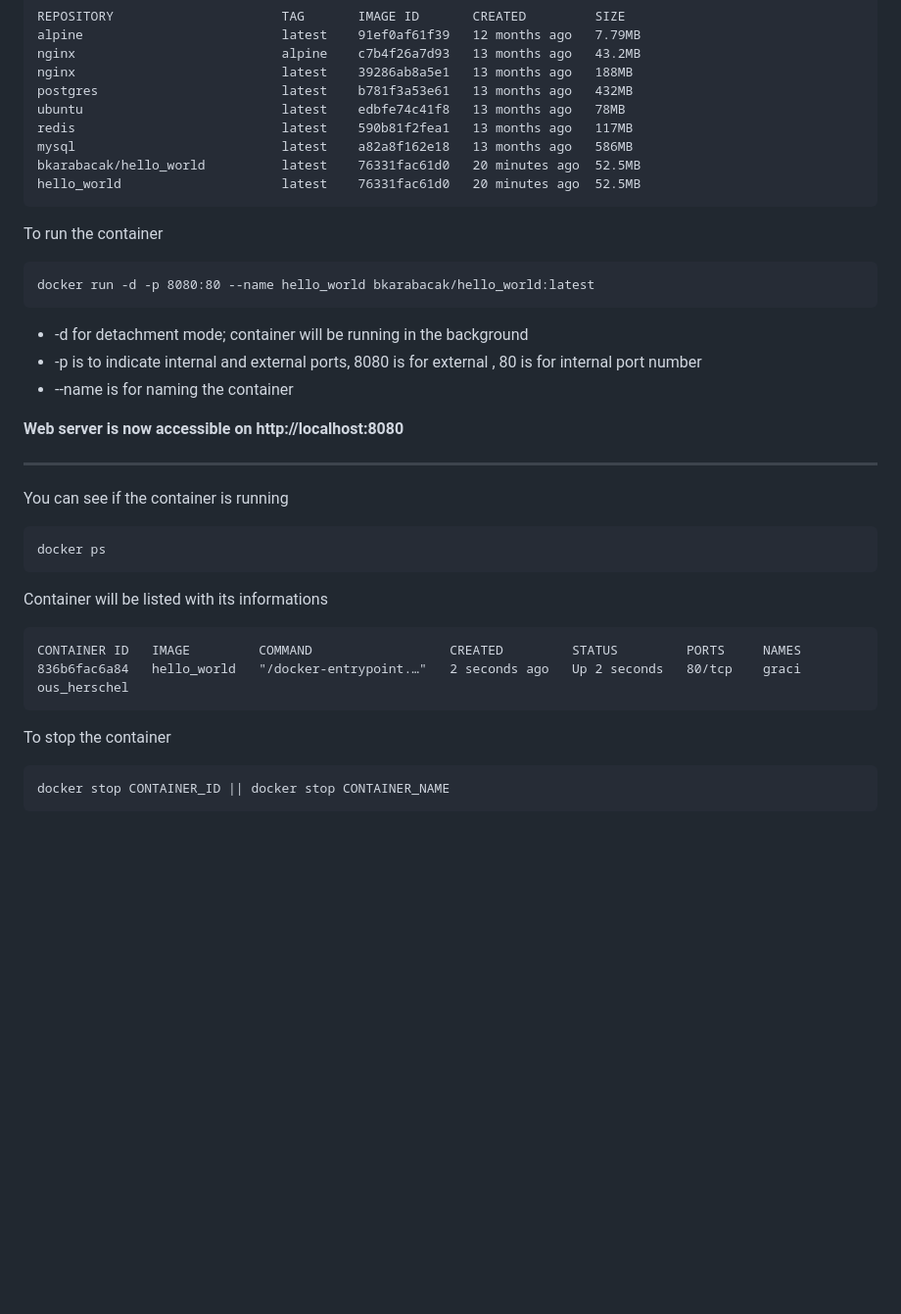
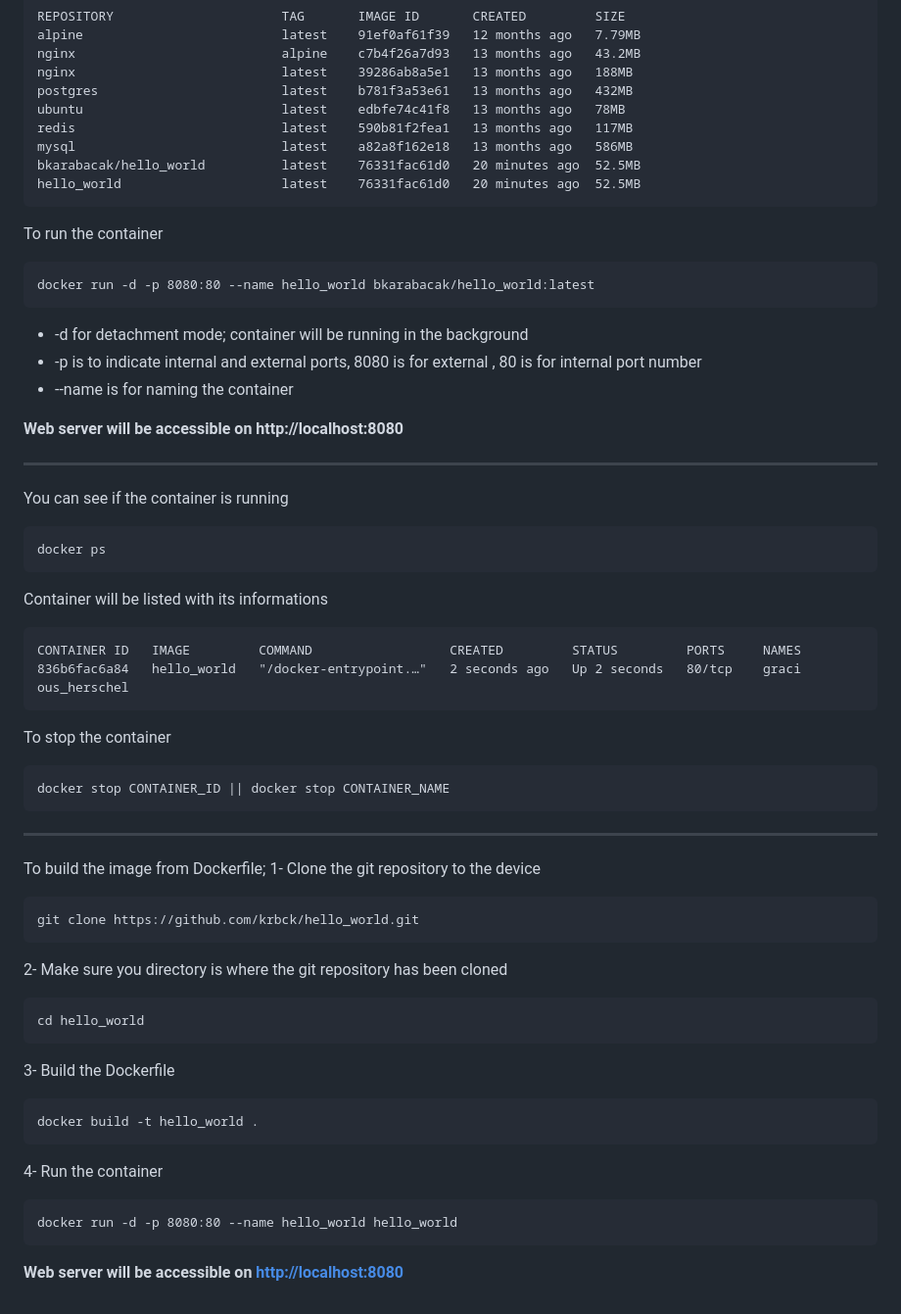
Before and after one commit to krbck/hello_world, a Markdown page: README.md, the part around the change printed below. Shown: that part at 98% size. Rendered like a GitHub page; blank space fills up the shorter version.

````diff
--- a/README.md
+++ b/README.md
@@ -81,8 +82,8 @@ postgres                        latest    b781f3a53e61   13 months ago   432MB
 ubuntu                          latest    edbfe74c41f8   13 months ago   78MB
 redis                           latest    590b81f2fea1   13 months ago   117MB
 mysql                           latest    a82a8f162e18   13 months ago   586MB
-bkarabacak/hello_world          latest    76331fac61d0   20 minutes ago  52.5MB
-hello_world                     latest    76331fac61d0   20 minutes ago  52.5MB
+bkarabacak/hello_world          latest    76331fac61d0   20 minutes ago  52.5MB
+hello_world                     latest    76331fac61d0   20 minutes ago  52.5MB
 ```
 
 To run the container
@@ -93,7 +94,7 @@ docker run -d -p 8080:80 --name hello_world bkarabacak/hello_world:latest
 - -p is to indicate internal and external ports, 8080 is for external , 80 is for internal port number
 - --name is for naming the container
 
-**Web server is now accessible on http://localhost:8080**
+**Web server will be accessible on http://localhost:8080**
 
 ---
 
@@ -103,11 +104,30 @@ docker ps
 ```
 Container will be listed with its informations
 ```
-CONTAINER ID   IMAGE         COMMAND                  CREATED         STATUS         PORTS     NAMES
-836b6fac6a84   hello_world   "/docker-entrypoint.…"   2 seconds ago   Up 2 seconds   80/tcp    graci
+CONTAINER ID   IMAGE         COMMAND                  CREATED         STATUS         PORTS     NAMES
+836b6fac6a84   hello_world   "/docker-entrypoint.…"   2 seconds ago   Up 2 seconds   80/tcp    graci
 ous_herschel
 ```
 To stop the container
 ```
 docker stop CONTAINER_ID || docker stop CONTAINER_NAME
 ```
+---
+To build the image from Dockerfile;
+1- Clone the git repository to the device
+```
+git clone https://github.com/krbck/hello_world.git
+```
+2- Make sure you directory is where the git repository has been cloned
+```
+cd hello_world
+```
+3- Build the Dockerfile
+```
+docker build -t hello_world .
+```
+4- Run the container
+```
+docker run -d -p 8080:80 --name hello_world hello_world
+```
+**Web server will be accessible on  [http://localhost:8080](http://localhost:8080/)**
````
Also changed, not shown: other parts of README.md (+1 -0 lines).
